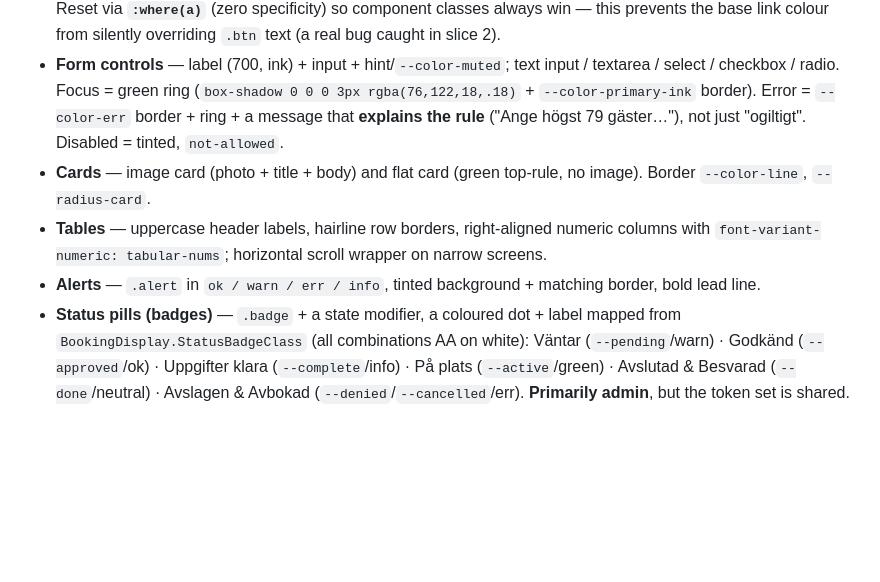
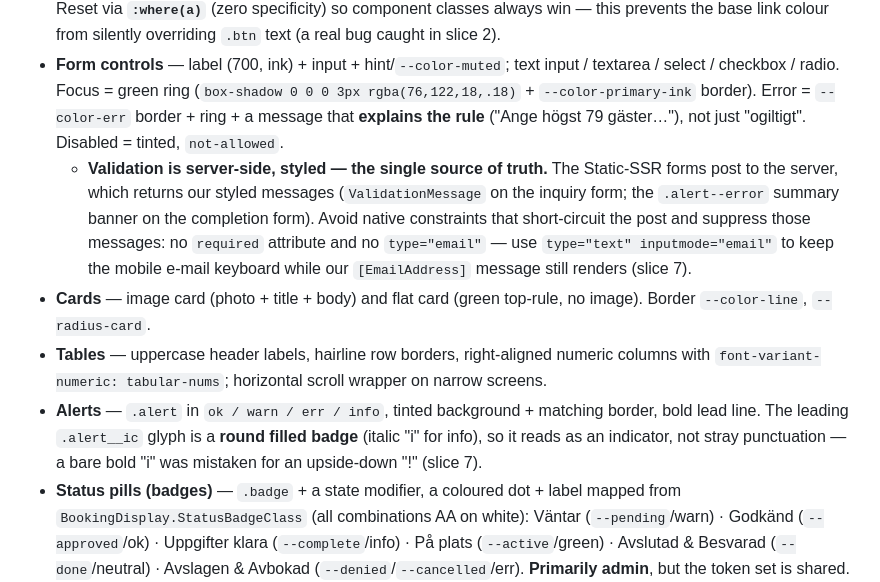
Before and after one commit to eliya-amanoeel/akerogarden, a Markdown page: UX/design.md, the part around the change. GitHub-like rendering; blank space fills up the shorter version.

Commit message:
Phase 6 slice 7: sync docs — validation convention, alert badge, Phase 5 marker
- design.md: document that Static-SSR form validation is server-side + styled and
  the single source of truth (no native required / type=email that suppress it),
  and that .alert__ic is a round info badge.
- implementation-plan.md: mark Phase 5 COMPLETE (merged to main 2026-07-05, 19da622)
  — the ✅ marker was missing though the phase shipped.

Co-Authored-By: Claude Opus 4.8 <noreply@anthropic.com>

```diff
--- a/UX/design.md
+++ b/UX/design.md
@@ -126,9 +126,10 @@ Each component supports the relevant states: **default / hover / focus / active
 - **Buttons** — `.btn` primary (bright-green fill + ink text; hover → `--color-primary-hover`; loading spinner; disabled 40% opacity, `not-allowed`); `.btn-outline` (ink border, inverts on hover); `.btn-ghost` (text button in `--color-primary-ink`). The hero/CTA secondary adds an underline treatment (scoped, so admin/calendar ghost buttons stay plain).
 - **Links** — `--color-primary-ink`. **Inline links in running text are underlined** (WCAG 1.4.1 — colour alone isn't a sufficient distinction; axe "link-in-text-block"); nav/footer/buttons/cards are set apart by layout, not underlined. Reset via **`:where(a)`** (zero specificity) so component classes always win — this prevents the base link colour from silently overriding `.btn` text (a real bug caught in slice 2).
 - **Form controls** — label (700, ink) + input + hint/`--color-muted`; text input / textarea / select / checkbox / radio. Focus = green ring (`box-shadow 0 0 0 3px rgba(76,122,18,.18)` + `--color-primary-ink` border). Error = `--color-err` border + ring + a message that **explains the rule** ("Ange högst 79 gäster…"), not just "ogiltigt". Disabled = tinted, `not-allowed`.
+  - **Validation is server-side, styled — the single source of truth.** The Static-SSR forms post to the server, which returns our styled messages (`ValidationMessage` on the inquiry form; the `.alert--error` summary banner on the completion form). Avoid native constraints that short-circuit the post and suppress those messages: no `required` attribute and no `type="email"` — use `type="text" inputmode="email"` to keep the mobile e-mail keyboard while our `[EmailAddress]` message still renders (slice 7).
 - **Cards** — image card (photo + title + body) and flat card (green top-rule, no image). Border `--color-line`, `--radius-card`.
 - **Tables** — uppercase header labels, hairline row borders, right-aligned numeric columns with `font-variant-numeric: tabular-nums`; horizontal scroll wrapper on narrow screens.
-- **Alerts** — `.alert` in `ok / warn / err / info`, tinted background + matching border, bold lead line.
+- **Alerts** — `.alert` in `ok / warn / err / info`, tinted background + matching border, bold lead line. The leading `.alert__ic` glyph is a **round filled badge** (italic "i" for info), so it reads as an indicator, not stray punctuation — a bare bold "i" was mistaken for an upside-down "!" (slice 7).
 - **Status pills (badges)** — `.badge` + a state modifier, a coloured dot + label mapped from `BookingDisplay.StatusBadgeClass` (all combinations AA on white): Väntar (`--pending`/warn) · Godkänd (`--approved`/ok) · Uppgifter klara (`--complete`/info) · På plats (`--active`/green) · Avslutad & Besvarad (`--done`/neutral) · Avslagen & Avbokad (`--denied`/`--cancelled`/err). **Primarily admin**, but the token set is shared.
 - **Modal** — dark scrim, `--radius-modal`, footer with primary + cancel; destructive confirmations use `--color-err` as the fill (white text, 6.3:1). Used sparingly, mostly in admin.
 
```
Also changed, not shown: REQUIREMENTS/implementation-plan.md (+1 -1 lines).
